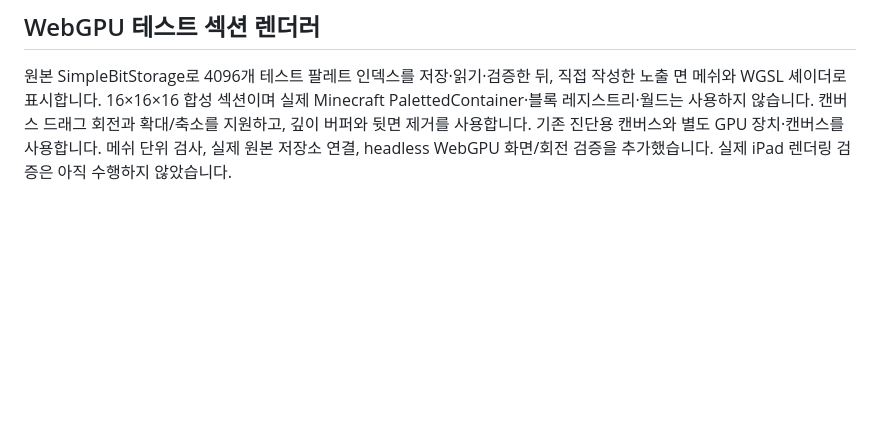
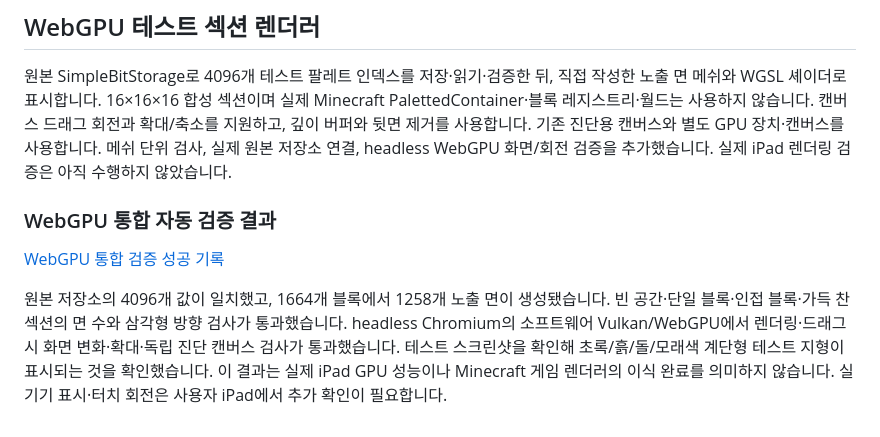
Before and after one commit to shin5968/Web-craft, a Markdown page: docs/compatibility.md, the part around the change. Rendered like a GitHub page; blank space fills up the shorter version.

Commit message:
Record verified WebGPU section rendering and camera interaction

```diff
--- a/docs/compatibility.md
+++ b/docs/compatibility.md
@@ -176,3 +176,15 @@ GitHub Actions에서 원본 클래스의 Wasm GC 컴파일 후 24개 조합·104
 기존 진단용 캔버스와 별도 GPU 장치·캔버스를 사용합니다.
 메쉬 단위 검사, 실제 원본 저장소 연결, headless WebGPU 화면/회전 검증을 추가했습니다.
 실제 iPad 렌더링 검증은 아직 수행하지 않았습니다.
+
+
+### WebGPU 통합 자동 검증 결과
+
+[WebGPU 통합 검증 성공 기록](https://github.com/shin5968/Web-craft/actions/runs/40450294765)
+
+원본 저장소의 4096개 값이 일치했고, 1664개 블록에서 1258개 노출 면이 생성됐습니다.
+빈 공간·단일 블록·인접 블록·가득 찬 섹션의 면 수와 삼각형 방향 검사가 통과했습니다.
+headless Chromium의 소프트웨어 Vulkan/WebGPU에서 렌더링·드래그 시 화면 변화·확대·독립 진단 캔버스 검사가 통과했습니다.
+테스트 스크린샷을 확인해 초록/흙/돌/모래색 계단형 테스트 지형이 표시되는 것을 확인했습니다.
+이 결과는 실제 iPad GPU 성능이나 Minecraft 게임 렌더러의 이식 완료를 의미하지 않습니다.
+실기기 표시·터치 회전은 사용자 iPad에서 추가 확인이 필요합니다.
```
